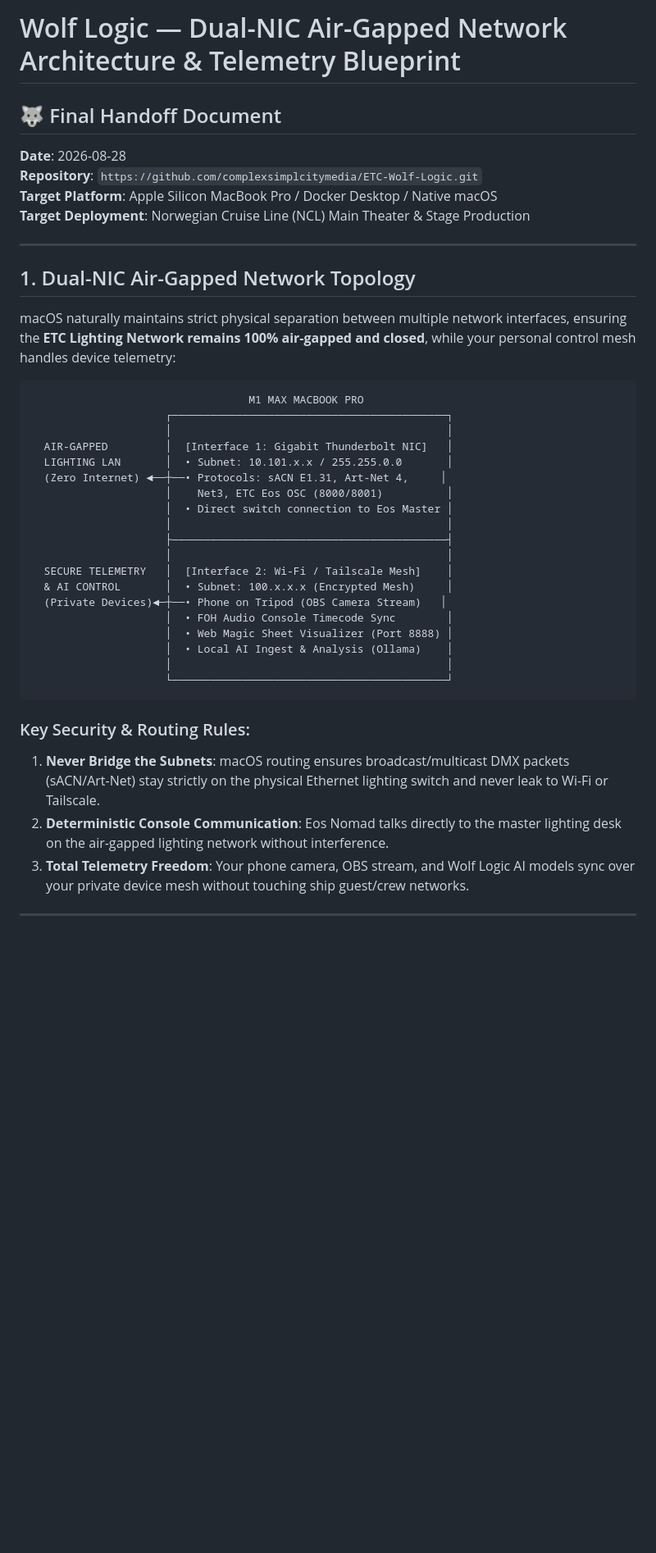
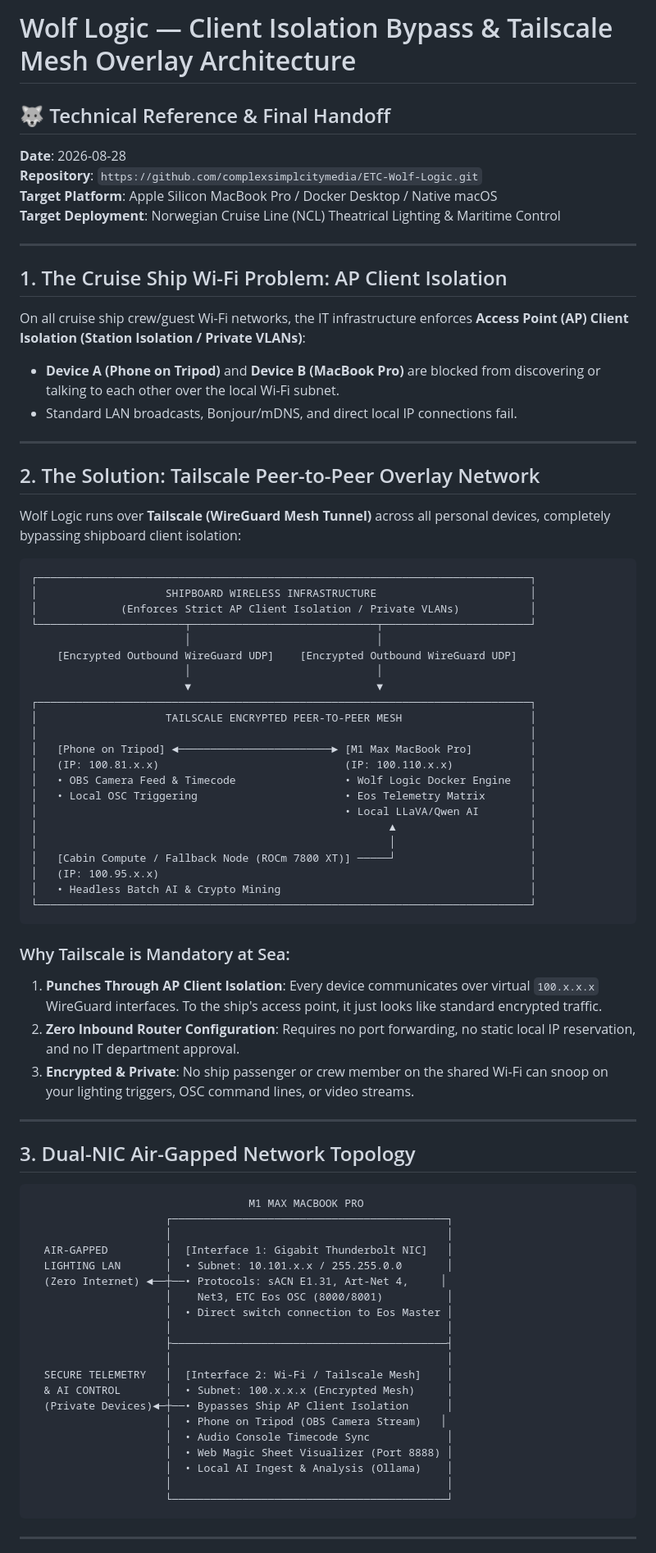
Before and after one commit to complexsimplcitymedia/ETC-Wolf-Logic, a Markdown page: WOLF_LOGIC_HANDOFF.md, the part around one of its changes. Shown at 82% size. GitHub-like rendering; blank space fills up the shorter version.

Commit message:
docs: add Ship AP Client Isolation Bypass via Tailscale Peer-to-Peer Mesh in WOLF_LOGIC_HANDOFF.md

````diff
--- a/WOLF_LOGIC_HANDOFF.md
+++ b/WOLF_LOGIC_HANDOFF.md
@@ -1,16 +1,58 @@
-# Wolf Logic — Dual-NIC Air-Gapped Network Architecture & Telemetry Blueprint
-## 🐺 Final Handoff Document
+# Wolf Logic — Client Isolation Bypass & Tailscale Mesh Overlay Architecture
+## 🐺 Technical Reference & Final Handoff
 
 **Date**: 2026-08-28
 **Repository**: `https://github.com/complexsimplcitymedia/ETC-Wolf-Logic.git`
 **Target Platform**: Apple Silicon MacBook Pro / Docker Desktop / Native macOS
-**Target Deployment**: Norwegian Cruise Line (NCL) Main Theater & Stage Production
+**Target Deployment**: Norwegian Cruise Line (NCL) Theatrical Lighting & Maritime Control
 
 ---
 
-## 1. Dual-NIC Air-Gapped Network Topology
+## 1. The Cruise Ship Wi-Fi Problem: AP Client Isolation
 
-macOS naturally maintains strict physical separation between multiple network interfaces, ensuring the **ETC Lighting Network remains 100% air-gapped and closed**, while your personal control mesh handles device telemetry:
+On all cruise ship crew/guest Wi-Fi networks, the IT infrastructure enforces **Access Point (AP) Client Isolation (Station Isolation / Private VLANs)**:
+- **Device A (Phone on Tripod)** and **Device B (MacBook Pro)** are blocked from discovering or talking to each other over the local Wi-Fi subnet.
+- Standard LAN broadcasts, Bonjour/mDNS, and direct local IP connections fail.
+
+---
+
+## 2. The Solution: Tailscale Peer-to-Peer Overlay Network
+
+Wolf Logic runs over **Tailscale (WireGuard Mesh Tunnel)** across all personal devices, completely bypassing shipboard client isolation:
+
+```
+┌─────────────────────────────────────────────────────────────────────────────┐
+│                    SHIPBOARD WIRELESS INFRASTRUCTURE                        │
+│             (Enforces Strict AP Client Isolation / Private VLANs)           │
+└───────────────────────┬─────────────────────────────┬───────────────────────┘
+                        │                             │
+    [Encrypted Outbound WireGuard UDP]    [Encrypted Outbound WireGuard UDP]
+                        │                             │
+                        ▼                             ▼
+┌─────────────────────────────────────────────────────────────────────────────┐
+│                    TAILSCALE ENCRYPTED PEER-TO-PEER MESH                    │
+│                                                                             │
+│   [Phone on Tripod] ◄────────────────────────► [M1 Max MacBook Pro]         │
+│   (IP: 100.81.x.x)                             (IP: 100.110.x.x)            │
+│   • OBS Camera Feed & Timecode                 • Wolf Logic Docker Engine   │
+│   • Local OSC Triggering                       • Eos Telemetry Matrix       │
+│                                                • Local LLaVA/Qwen AI        │
+│                                                       ▲                     │
+│                                                       │                     │
+│   [Cabin Compute / Fallback Node (ROCm 7800 XT)] ─────┘                     │
+│   (IP: 100.95.x.x)                                                          │
+│   • Headless Batch AI & Crypto Mining                                       │
+└─────────────────────────────────────────────────────────────────────────────┘
+```
+
+### Why Tailscale is Mandatory at Sea:
+1. **Punches Through AP Client Isolation**: Every device communicates over virtual `100.x.x.x` WireGuard interfaces. To the ship's access point, it just looks like standard encrypted traffic.
+2. **Zero Inbound Router Configuration**: Requires no port forwarding, no static local IP reservation, and no IT department approval.
+3. **Encrypted & Private**: No ship passenger or crew member on the shared Wi-Fi can snoop on your lighting triggers, OSC command lines, or video streams.
+
+---
+
+## 3. Dual-NIC Air-Gapped Network Topology
 
 ```
                                   M1 MAX MACBOOK PRO
@@ -26,18 +68,14 @@ macOS naturally maintains strict physical separation between multiple network in
                      │                                           │
   SECURE TELEMETRY   │  [Interface 2: Wi-Fi / Tailscale Mesh]    │
   & AI CONTROL       │  • Subnet: 100.x.x.x (Encrypted Mesh)     │
-  (Private Devices)◄─┼──• Phone on Tripod (OBS Camera Stream)   │
-                     │  • FOH Audio Console Timecode Sync        │
+  (Private Devices)◄─┼──• Bypasses Ship AP Client Isolation      │
+                     │  • Phone on Tripod (OBS Camera Stream)   │
+                     │  • Audio Console Timecode Sync            │
                      │  • Web Magic Sheet Visualizer (Port 8888) │
                      │  • Local AI Ingest & Analysis (Ollama)    │
                      │                                           │
                      └───────────────────────────────────────────┘
 ```
 
-### Key Security & Routing Rules:
-1. **Never Bridge the Subnets**: macOS routing ensures broadcast/multicast DMX packets (sACN/Art-Net) stay strictly on the physical Ethernet lighting switch and never leak to Wi-Fi or Tailscale.
-2. **Deterministic Console Communication**: Eos Nomad talks directly to the master lighting desk on the air-gapped lighting network without interference.
-3. **Total Telemetry Freedom**: Your phone camera, OBS stream, and Wolf Logic AI models sync over your private device mesh without touching ship guest/crew networks.
-
 ---
 
````
Also changed, not shown: other parts of WOLF_LOGIC_HANDOFF.md (+6 -5 lines).
